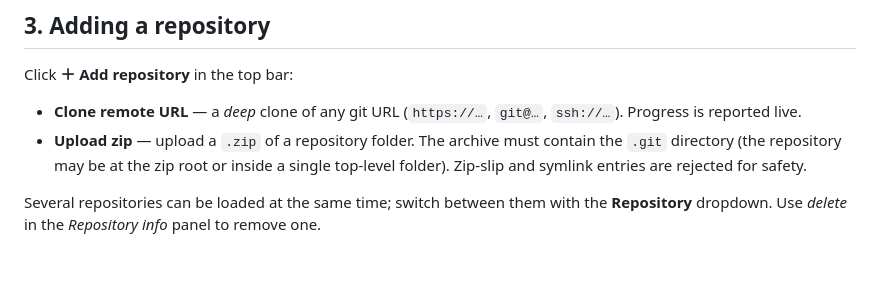
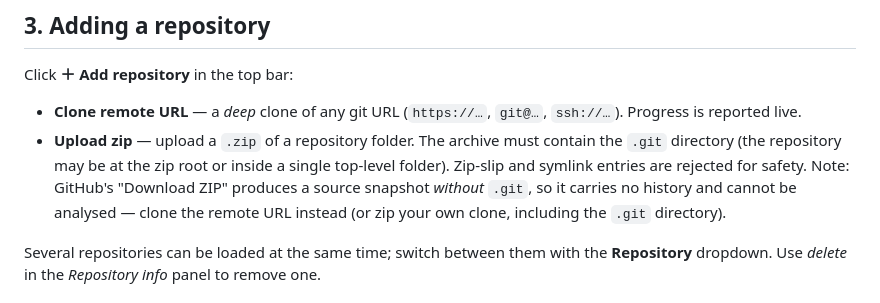
Before and after one commit to ThaboMaleke7/git-test, a Markdown page: README.md, the part around the change. Rendered like a GitHub page; blank space fills up the shorter version.

Commit message:
README: clarify that source-only zips (GitHub Download ZIP) carry no history

```diff
--- a/README.md
+++ b/README.md
@@ -52,6 +52,9 @@ Click **＋ Add repository** in the top bar:
   The archive must contain the `.git` directory (the repository may be at the zip
   root or inside a single top-level folder). Zip-slip and symlink entries are
   rejected for safety.
+  Note: GitHub's "Download ZIP" produces a source snapshot *without* `.git`, so it
+  carries no history and cannot be analysed — clone the remote URL instead (or zip
+  your own clone, including the `.git` directory).
 
 Several repositories can be loaded at the same time; switch between them with the
 **Repository** dropdown. Use *delete* in the *Repository info* panel to remove one.
```
